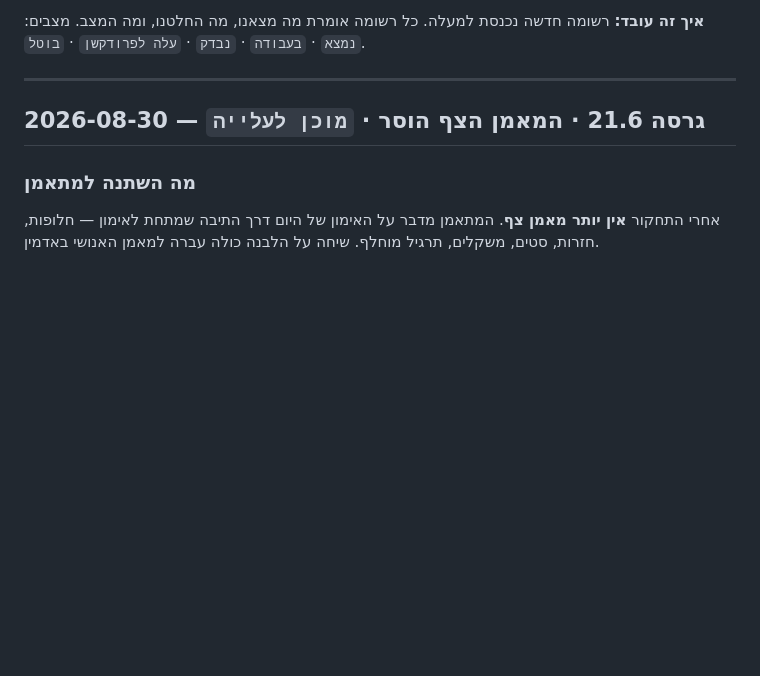
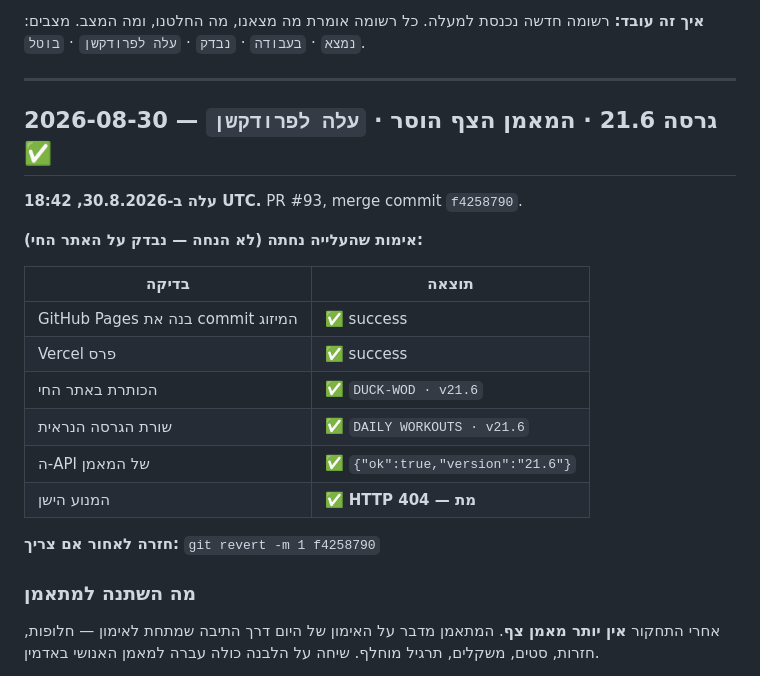
Before and after one commit to arick-t/mama-wod, a Markdown page: docs/יומן-עבודה.md, the part around the change. Rendered like a GitHub page; blank space fills up the shorter version.

Commit message:
docs: confirm 21.6 landed in production
Verified against the live site, not assumed: Pages and Vercel both deployed the merge commit, the live header serves v21.6, /api/personal-coach reports version 21.6, and the retired /api/generate-workout returns 404. Records the revert command next to the deploy.

Co-Authored-By: Claude Opus 5 (1M context) <noreply@anthropic.com>

```diff
--- a/docs/יומן-עבודה.md
+++ b/docs/יומן-עבודה.md
@@ -8,7 +8,22 @@
 
 ---
 
-## 2026-08-30 — גרסה 21.6 · המאמן הצף הוסר · `מוכן לעלייה`
+## 2026-08-30 — גרסה 21.6 · המאמן הצף הוסר · `עלה לפרודקשן` ✅
+
+**עלה ב-30.8.2026, 18:42 UTC.** PR #93, merge commit `f4258790`.
+
+**אימות שהעלייה נחתה (לא הנחה — נבדק על האתר החי):**
+
+| בדיקה | תוצאה |
+|---|---|
+| GitHub Pages בנה את commit המיזוג | ✅ success |
+| Vercel פרס | ✅ success |
+| הכותרת באתר החי | ✅ `DUCK-WOD · v21.6` |
+| שורת הגרסה הנראית | ✅ `DAILY WORKOUTS · v21.6` |
+| ה-API של המאמן | ✅ `{"ok":true,"version":"21.6"}` |
+| המנוע הישן | ✅ **HTTP 404 — מת** |
+
+**חזרה לאחור אם צריך:** `git revert -m 1 f4258790`
 
 ### מה השתנה למתאמן
 
```
